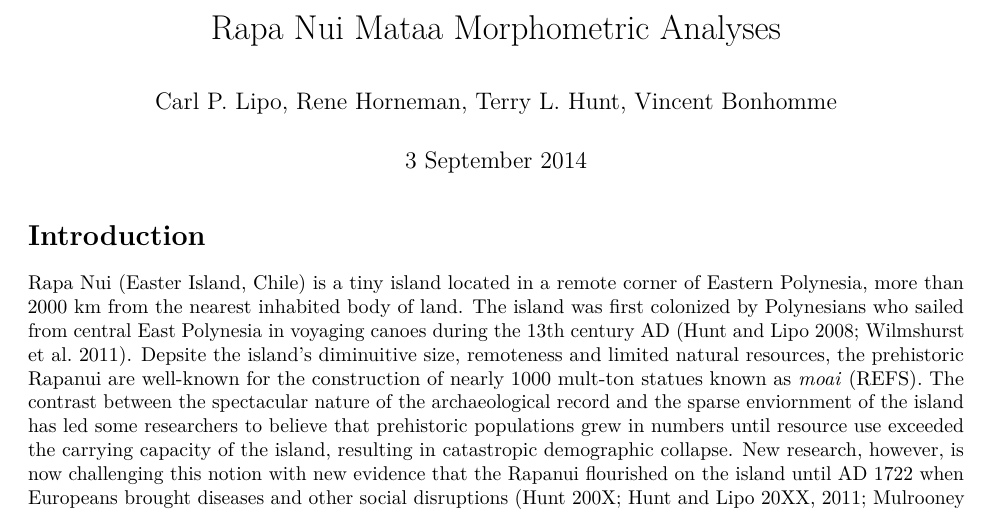
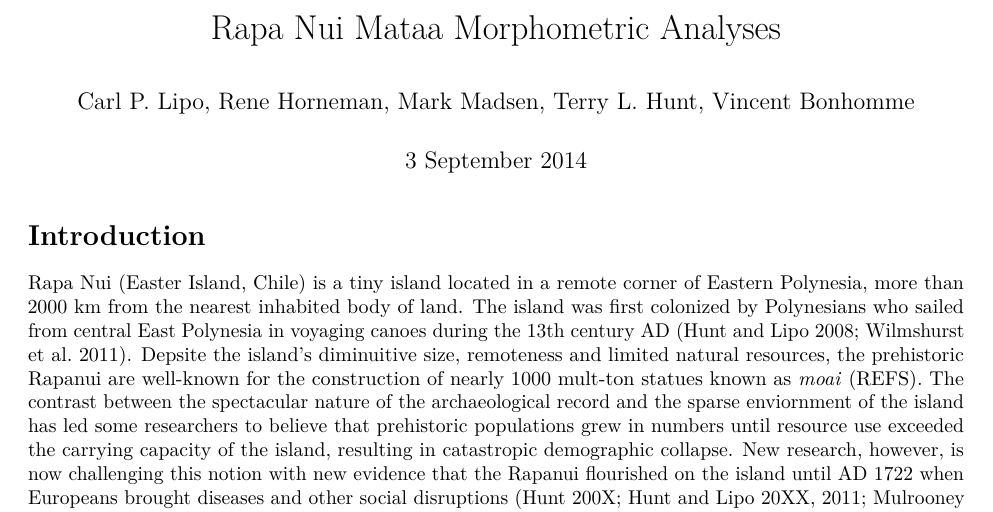
Before and after one commit to clipo/mataaMorphometrics, an R Markdown document (R/MataaMorphometrics.Rmd): part of page 1 of 4, cut so that both start at the same text. Rendered offline with R 4.5, knitr and Pandoc, then LaTeX, with nearby package versions; some code elsewhere in the file could not run offline.

Commit message:
added mark

```diff
--- a/R/MataaMorphometrics.Rmd
+++ b/R/MataaMorphometrics.Rmd
@@ -1,6 +1,6 @@
 ---
 title: "Rapa Nui Mataa Morphometric Analyses"
-author: "Carl P. Lipo, Rene Horneman, Terry L. Hunt, Vincent Bonhomme"
+author: "Carl P. Lipo, Rene Horneman, Mark Madsen, Terry L. Hunt, Vincent Bonhomme"
 date: "3 September 2014"
 output:
   pdf_document:
```
